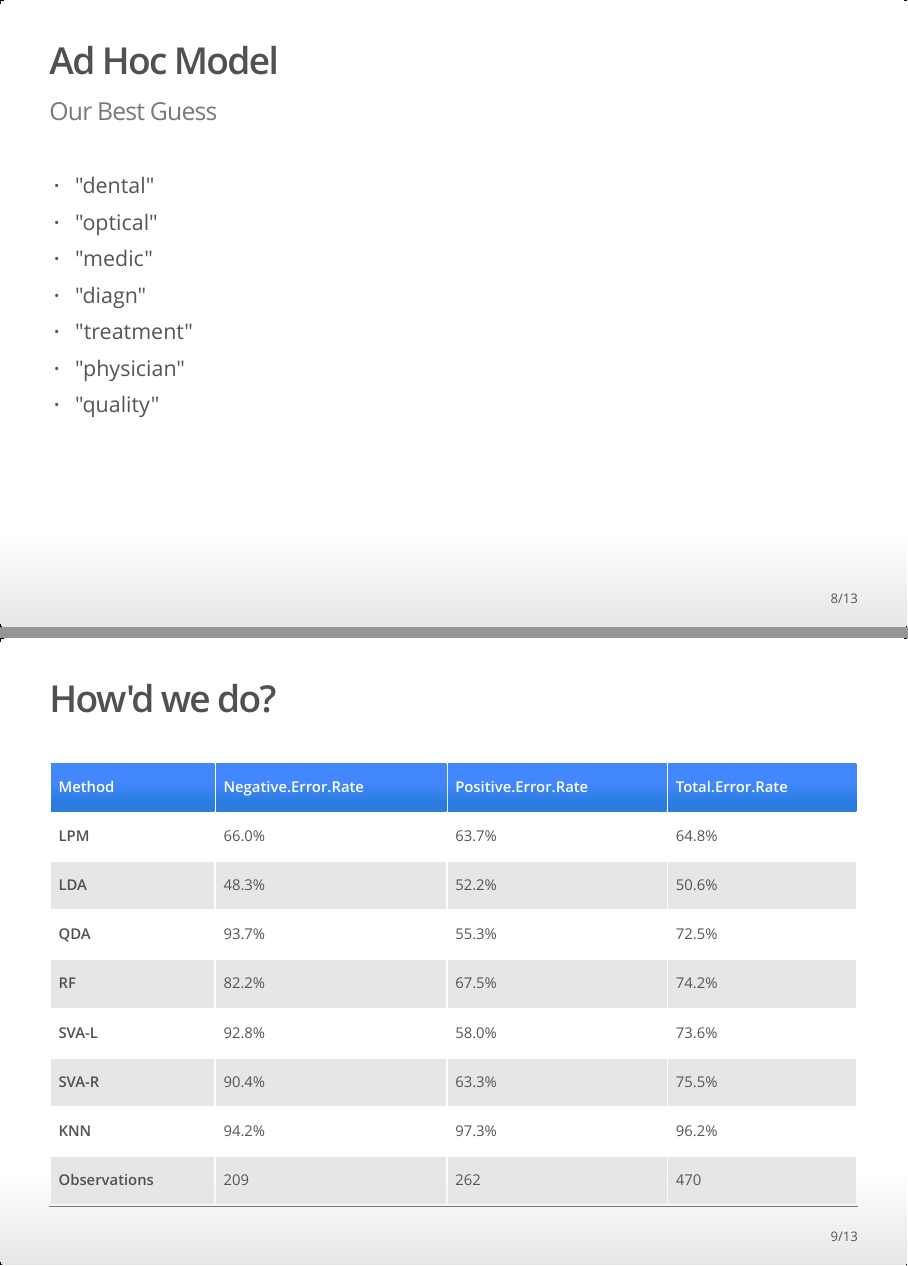
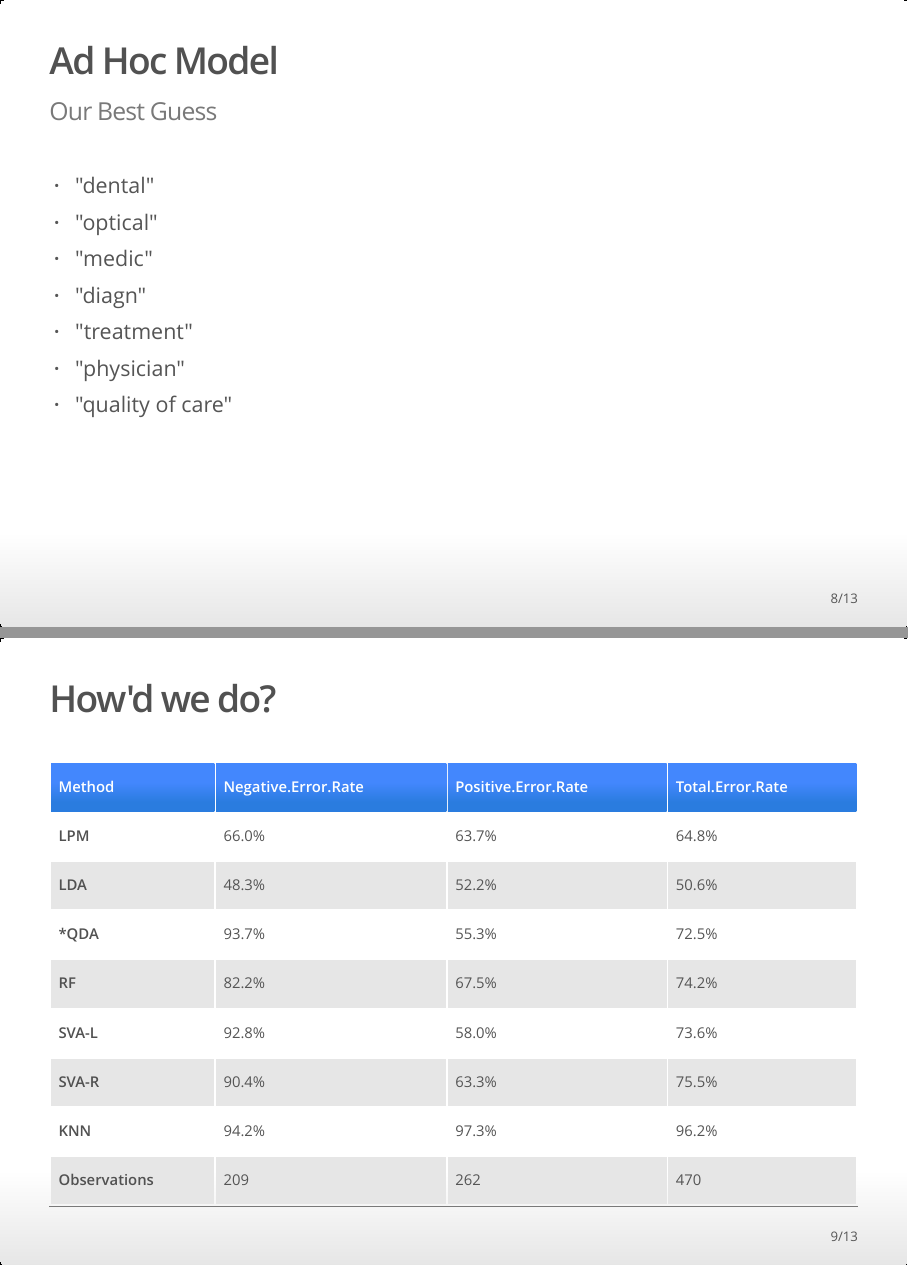
Before and after one commit to mdrubinst757/Data-Science-Final-Project, an R Markdown document (DSPresentation.Rmd): pages 8 and 9 of 13, joined at a grey line. The pictures show the output file DSPresentation.html that the author committed with the source, opened offline.

Commit message:
quality of care + asterik

````diff
--- a/DSPresentation.Rmd
+++ b/DSPresentation.Rmd
@@ -54,12 +54,12 @@ output:
 - "diagn"
 - "treatment"
 - "physician"
-- "quality"
+- "quality of care"
 
 ## How'd we do?
 ```{r, echo=FALSE, results='asis', cache=FALSE}
 
-Method <- c('LPM', 'LDA', 'QDA',
+Method <- c('LPM', 'LDA', '*QDA',
                 'RF', 'SVA-L', 'SVA-R',
                 'KNN', "Observations")
 Negative.Error.Rate <- c('66.0%', '48.3%', '93.7%','82.2%','92.8%', '90.4%', '94.2%', '209')
````
Also changed, not shown: DSPresentation.html.
